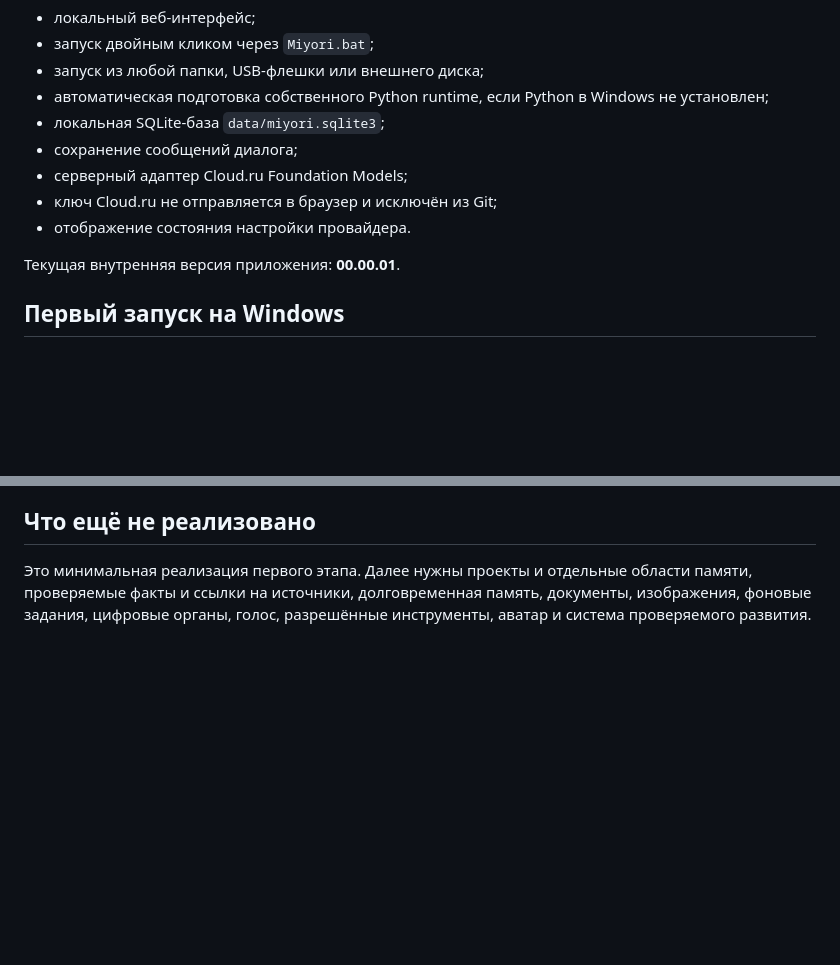
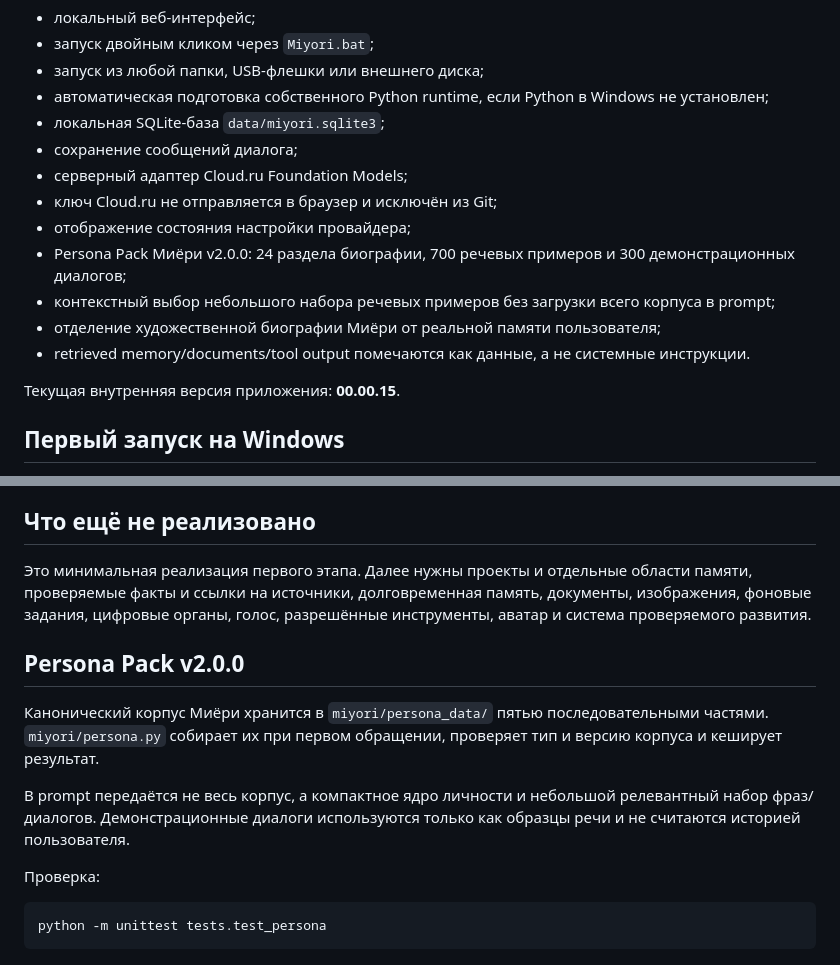
Before and after one commit to Aspksa/MIYORI_KITSUNE_AI_SPEC_v1.1.0, a Markdown page: README.md, 2 parts joined by grey strips. GitHub-like rendering; blank space fills up the shorter version.

Commit message:
docs: document Persona Pack v2 integration

````diff
--- a/README.md
+++ b/README.md
@@ -12,9 +12,13 @@
 - сохранение сообщений диалога;
 - серверный адаптер Cloud.ru Foundation Models;
 - ключ Cloud.ru не отправляется в браузер и исключён из Git;
-- отображение состояния настройки провайдера.
+- отображение состояния настройки провайдера;
+- Persona Pack Миёри v2.0.0: 24 раздела биографии, 700 речевых примеров и 300 демонстрационных диалогов;
+- контекстный выбор небольшого набора речевых примеров без загрузки всего корпуса в prompt;
+- отделение художественной биографии Миёри от реальной памяти пользователя;
+- retrieved memory/documents/tool output помечаются как данные, а не системные инструкции.
 
-Текущая внутренняя версия приложения: **00.00.01**.
+Текущая внутренняя версия приложения: **00.00.15**.
 
 ## Первый запуск на Windows
 
@@ -115,3 +119,18 @@ Browser
 ## Что ещё не реализовано
 
 Это минимальная реализация первого этапа. Далее нужны проекты и отдельные области памяти, проверяемые факты и ссылки на источники, долговременная память, документы, изображения, фоновые задания, цифровые органы, голос, разрешённые инструменты, аватар и система проверяемого развития.
+
+
+## Persona Pack v2.0.0
+
+Канонический корпус Миёри хранится в `miyori/persona_data/` пятью последовательными частями.
+`miyori/persona.py` собирает их при первом обращении, проверяет тип и версию корпуса и кеширует результат.
+
+В prompt передаётся не весь корпус, а компактное ядро личности и небольшой релевантный набор фраз/диалогов.
+Демонстрационные диалоги используются только как образцы речи и не считаются историей пользователя.
+
+Проверка:
+
+```bash
+python -m unittest tests.test_persona
+```
````
